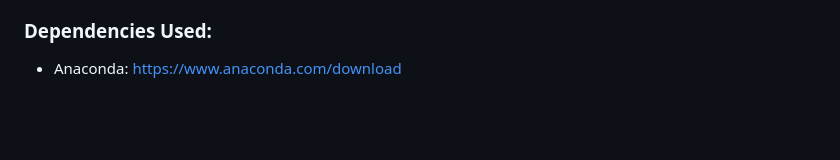
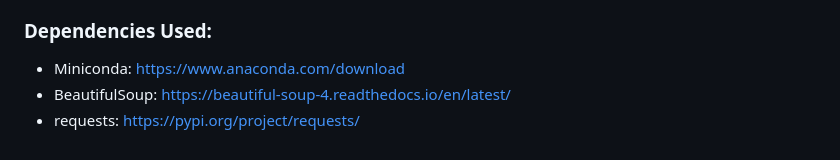
Before and after one commit to cjb543/490project, a Markdown page: README.md, the part around the change. Drawn GitHub-style; blank space fills up the shorter version.

```diff
--- a/README.md
+++ b/README.md
@@ -62,4 +62,6 @@ your work.
 - https://github.com/cjb543
 - https://github.com/mattgh2
 ### Dependencies Used:
-- Anaconda: https://www.anaconda.com/download
+- Miniconda: https://www.anaconda.com/download
+- BeautifulSoup: https://beautiful-soup-4.readthedocs.io/en/latest/
+- requests: https://pypi.org/project/requests/
```
